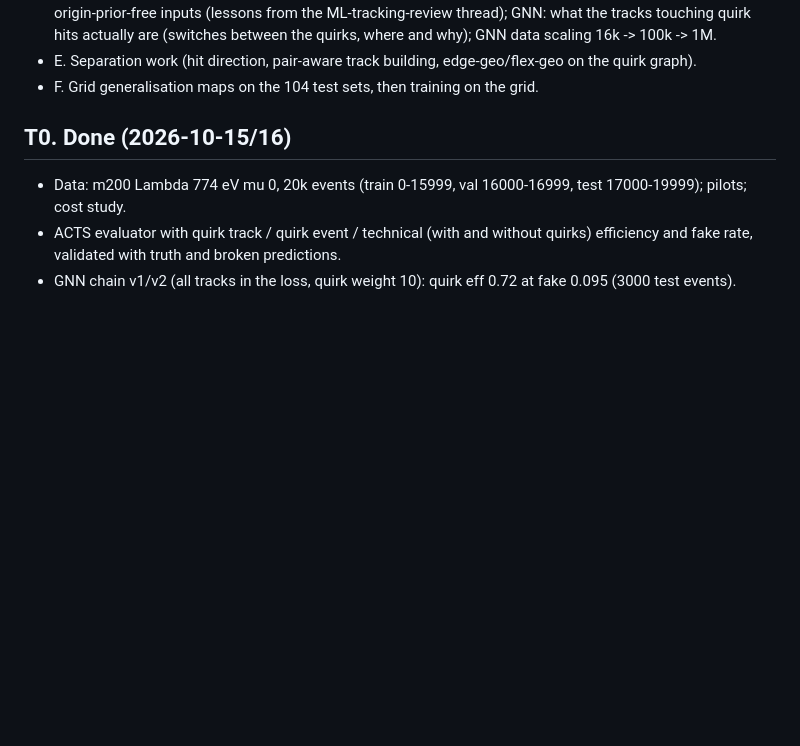
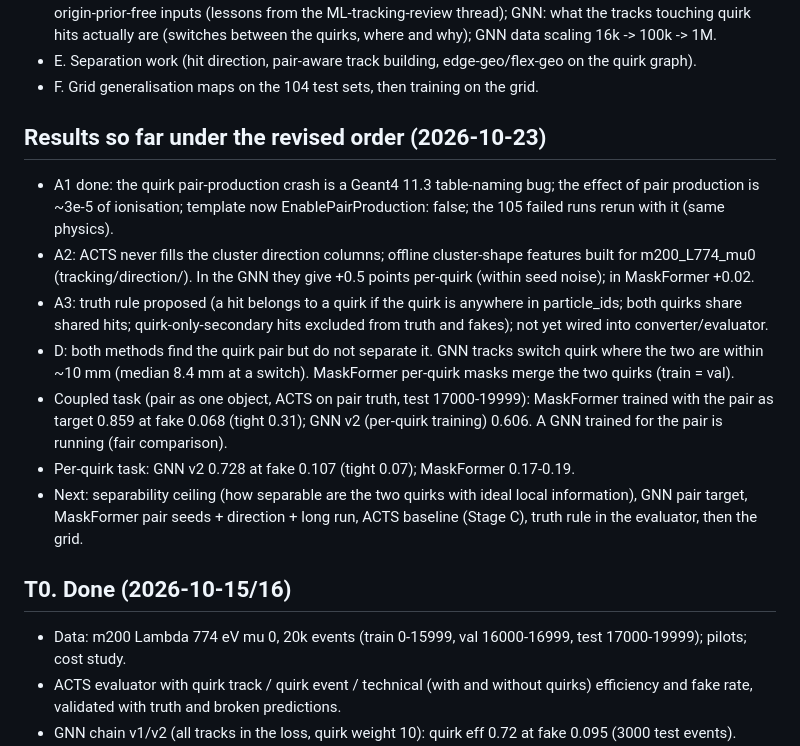
Before and after one commit to murnanedaniel/quirkml, a Markdown page: tracking/ROADMAP.md, the part around the change. GitHub-like rendering; blank space fills up the shorter version.

Commit message:
tracking roadmap: results under the revised order (A1, A2, A3, D, coupled task)

```diff
--- a/tracking/ROADMAP.md
+++ b/tracking/ROADMAP.md
@@ -30,6 +30,23 @@ GNN v2 (all tracks) 0.728 per-quirk at fake 0.107; LRT-style quirk weighting wor
   actually are (switches between the quirks, where and why); GNN data scaling 16k -> 100k -> 1M.
 - E. Separation work (hit direction, pair-aware track building, edge-geo/flex-geo on the quirk graph).
 - F. Grid generalisation maps on the 104 test sets, then training on the grid.
+
+## Results so far under the revised order (2026-10-23)
+
+- A1 done: the quirk pair-production crash is a Geant4 11.3 table-naming bug; the effect of pair production is
+  ~3e-5 of ionisation; template now EnablePairProduction: false; the 105 failed runs rerun with it (same physics).
+- A2: ACTS never fills the cluster direction columns; offline cluster-shape features built for m200_L774_mu0
+  (tracking/direction/). In the GNN they give +0.5 points per-quirk (within seed noise); in MaskFormer +0.02.
+- A3: truth rule proposed (a hit belongs to a quirk if the quirk is anywhere in particle_ids; both quirks share
+  shared hits; quirk-only-secondary hits excluded from truth and fakes); not yet wired into converter/evaluator.
+- D: both methods find the quirk pair but do not separate it. GNN tracks switch quirk where the two are within
+  ~10 mm (median 8.4 mm at a switch). MaskFormer per-quirk masks merge the two quirks (train = val).
+- Coupled task (pair as one object, ACTS on pair truth, test 17000-19999): MaskFormer trained with the pair as
+  target 0.859 at fake 0.068 (tight 0.31); GNN v2 (per-quirk training) 0.606. A GNN trained for the pair is
+  running (fair comparison).
+- Per-quirk task: GNN v2 0.728 at fake 0.107 (tight 0.07); MaskFormer 0.17-0.19.
+- Next: separability ceiling (how separable are the two quirks with ideal local information), GNN pair target,
+  MaskFormer pair seeds + direction + long run, ACTS baseline (Stage C), truth rule in the evaluator, then the grid.
 
 ## T0. Done (2026-10-15/16)
 
```
